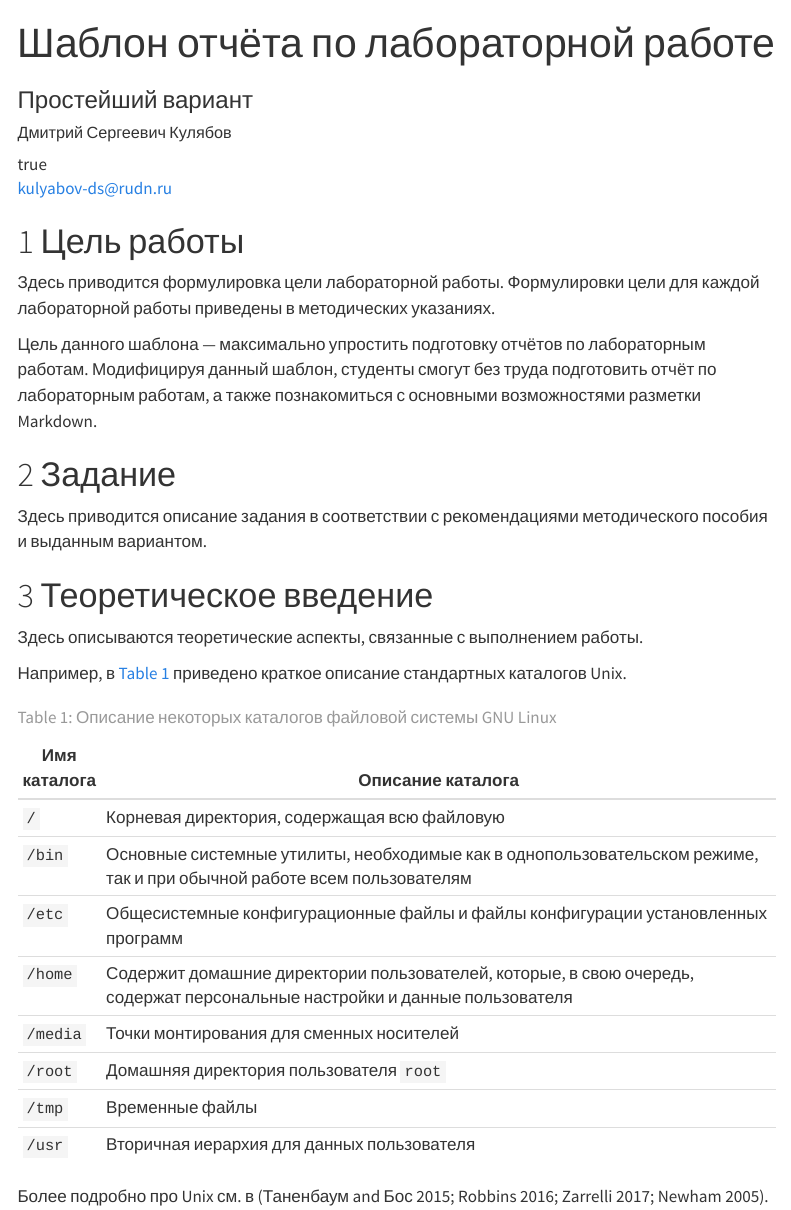
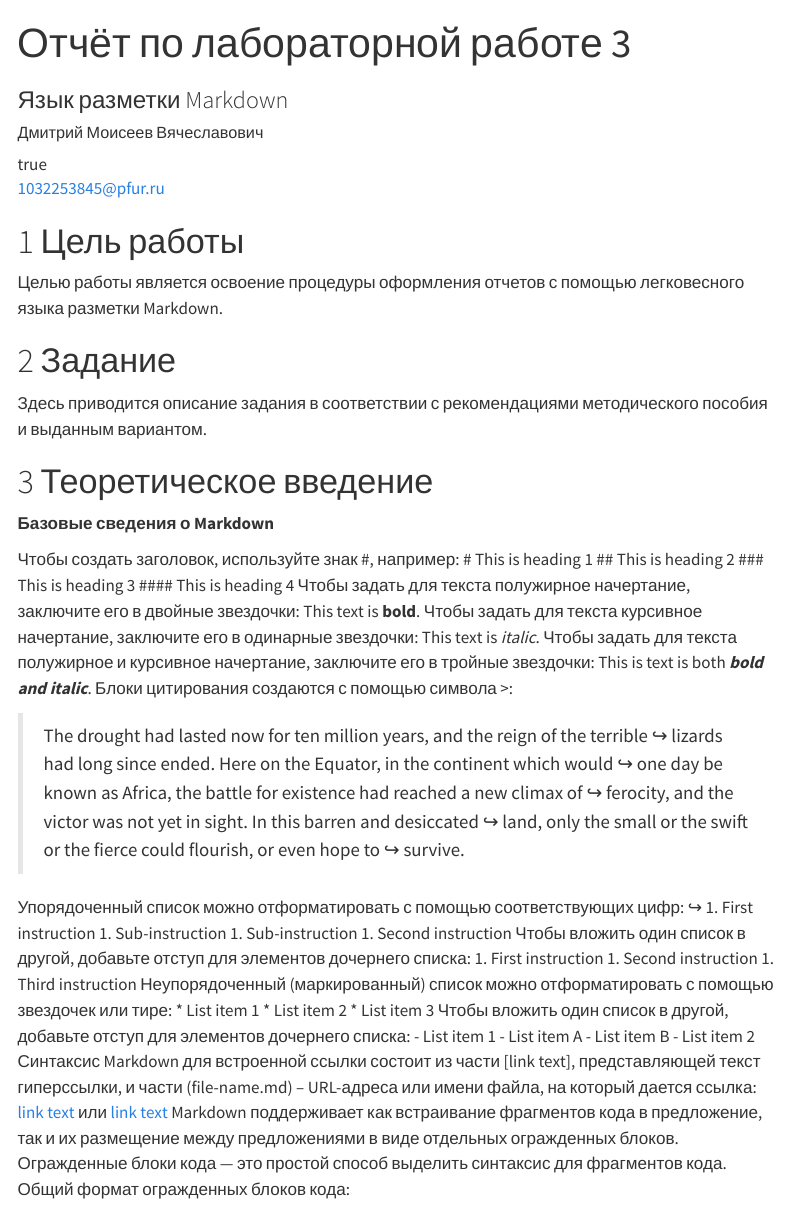
Before and after one commit to dvmoiseev007/study_2025-2026_arch-pc, a Quarto document (labs/lab03/report/arch-pc--lab03--report.qmd): the page in a window 1100 px wide, from its top. Rendered offline with R 4.5, knitr and Pandoc in place of Quarto, with nearby package versions; menus at the side of the page are left out.

Commit message:
feat(main): add files lab-3

````diff
--- a/labs/lab03/report/arch-pc--lab03--report.qmd
+++ b/labs/lab03/report/arch-pc--lab03--report.qmd
@@ -1,10 +1,10 @@
 ---
 ## Author
 author:
-  name: Дмитрий Сергеевич Кулябов
-  degrees: DSc
-  orcid: 0000-0002-0877-7063
-  email: kulyabov-ds@rudn.ru
+  name: Дмитрий Моисеев Вячеславович
+  degrees: none
+  orcid: none
+  email: 1032253845@pfur.ru
   affiliation:
     - name: Российский университет дружбы народов
       country: Российская Федерация
@@ -13,18 +13,15 @@
       address: ул. Миклухо-Маклая, д. 6
 
 ## Title
-title: "Шаблон отчёта по лабораторной работе"
-subtitle: "Простейший вариант"
+title: "Отчёт по лабораторной работе 3"
+subtitle: "Язык разметки Markdown"
 license: "CC BY"
 ---
 
 # Цель работы
 
-Здесь приводится формулировка цели лабораторной работы.
-Формулировки цели для каждой лабораторной работы приведены в методических указаниях.
-
-Цель данного шаблона --- максимально упростить подготовку отчётов по лабораторным работам.
-Модифицируя данный шаблон, студенты смогут без труда подготовить отчёт по лабораторным работам, а также познакомиться с основными возможностями разметки Markdown.
+Целью работы является освоение процедуры оформления отчетов с помощью легковесного
+языка разметки Markdown.
 
 # Задание
 
@@ -32,19 +29,52 @@
 
 # Теоретическое введение
 
-Здесь описываются теоретические аспекты, связанные с выполнением работы.
+**Базовые сведения о Markdown**
 
-Например, в [табл. @tbl-std-dir] приведено краткое описание стандартных каталогов Unix.
+  Чтобы создать заголовок, используйте знак #, например:
+# This is heading 1
+## This is heading 2
+### This is heading 3
+#### This is heading 4
+Чтобы задать для текста полужирное начертание, заключите его в двойные звездочки:
+This text is **bold**.
+Чтобы задать для текста курсивное начертание, заключите его в одинарные звездочки:
+This text is *italic*.
+Чтобы задать для текста полужирное и курсивное начертание, заключите его в тройные
+звездочки:
+This is text is both ***bold and italic***.
+Блоки цитирования создаются с помощью символа >:
 
-| Имя каталога | Описание каталога                                                                                                          |
-|--------------|----------------------------------------------------------------------------------------------------------------------------|
-| `/`          | Корневая директория, содержащая всю файловую                                                                               |
-| `/bin `      | Основные системные утилиты, необходимые как в однопользовательском режиме, так и при обычной работе всем пользователям     |
-| `/etc`       | Общесистемные конфигурационные файлы и файлы конфигурации установленных программ                                           |
-| `/home`      | Содержит домашние директории пользователей, которые, в свою очередь, содержат персональные настройки и данные пользователя |
-| `/media`     | Точки монтирования для сменных носителей                                                                                   |
-| `/root`      | Домашняя директория пользователя  `root`                                                                                   |
-| `/tmp`       | Временные файлы                                                                                                            |
-| `/usr`       | Вторичная иерархия для данных пользователя                                                                                 |
+> The drought had lasted now for ten million years, and the reign of the terrible ↪
+lizards had long since ended. Here on the Equator, in the continent which would ↪
+one day be known as Africa, the battle for existence had reached a new climax of ↪
+ferocity, and the victor was not yet in sight. In this barren and desiccated ↪
+land, only the small or the swift or the fierce could flourish, or even hope to ↪
+survive.
 
-: Описание некоторых каталогов файловой системы GNU Linux {#tbl-std-dir}
+Упорядоченный список можно отформатировать с помощью соответствующих цифр: ↪
+1. First instruction
+1. Sub-instruction
+1. Sub-instruction
+1. Second instruction
+Чтобы вложить один список в другой, добавьте отступ для элементов дочернего списка:
+1. First instruction
+1. Second instruction
+1. Third instruction
+Неупорядоченный (маркированный) список можно отформатировать с помощью звездочек или тире:
+* List item 1
+* List item 2
+* List item 3
+Чтобы вложить один список в другой, добавьте отступ для элементов дочернего списка:
+- List item 1
+- List item A
+- List item B
+- List item 2
+Синтаксис Markdown для встроенной ссылки состоит из части [link text], представляющей текст гиперссылки, и части (file-name.md) – URL-адреса или имени файла, на который
+дается ссылка:
+[link text](file-name.md)
+или
+[link text](http://example.com/ "Необязательная подсказка")
+  Markdown поддерживает как встраивание фрагментов кода в предложение, так и их размещение между предложениями в виде отдельных огражденных блоков. Огражденные блоки
+кода — это простой способ выделить синтаксис для фрагментов кода. Общий формат огражденных блоков кода:
+``` language
@@ -51,2 +83 @@
 
-Более подробно про Unix см. в [@tanenbaum_book_modern-os_ru; @robbins_book_bash_en; @zarrelli_book_mastering-bash_en; @newham_book_learning-bash_en].
````
Also changed, not shown: labs/lab03/report/image/imgtest.png (added), labs/lab03/report/image/solvay.jpg (deleted), labs/lab03/report/arch-pc--lab03--report.qmd (63 more changed lines), 1 other file.
